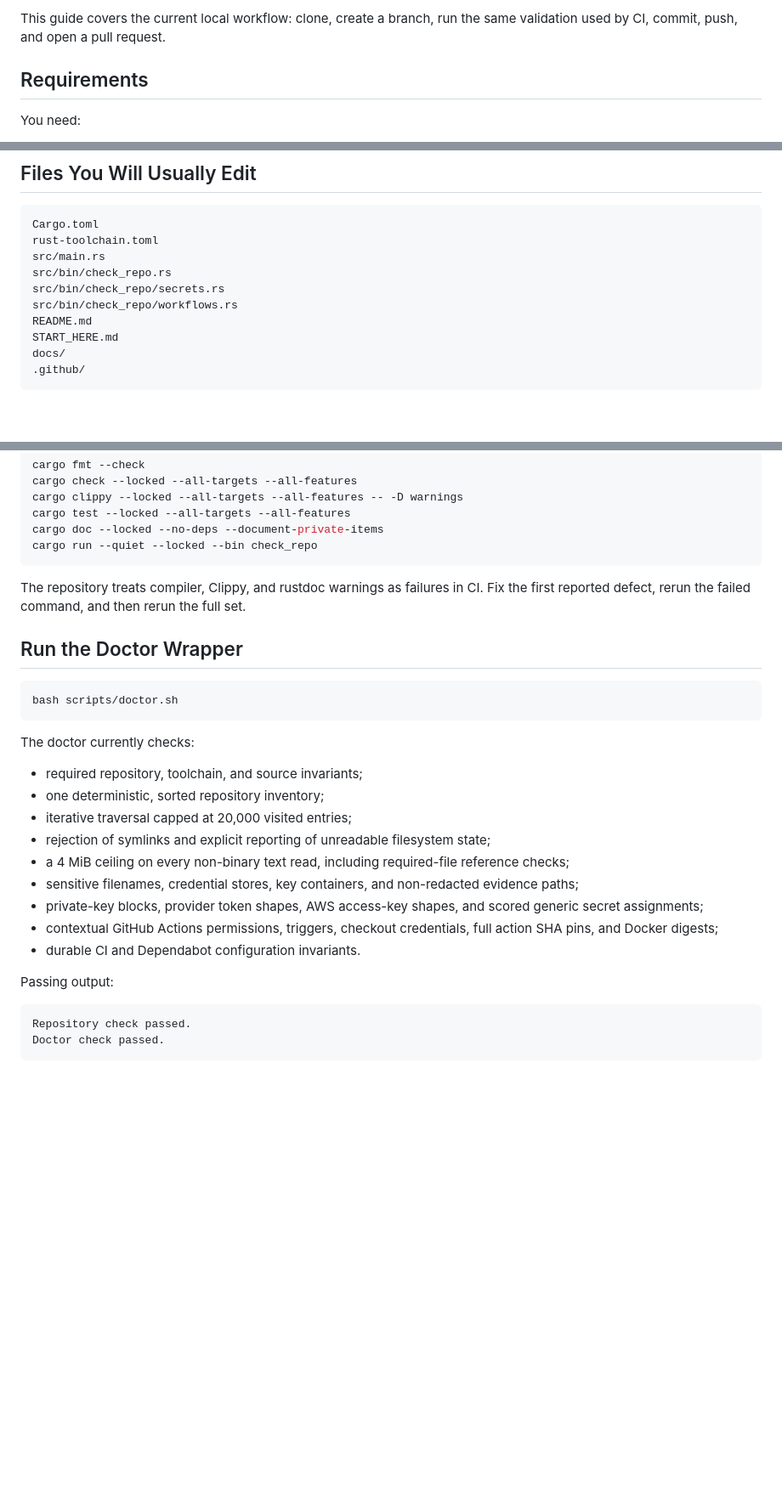
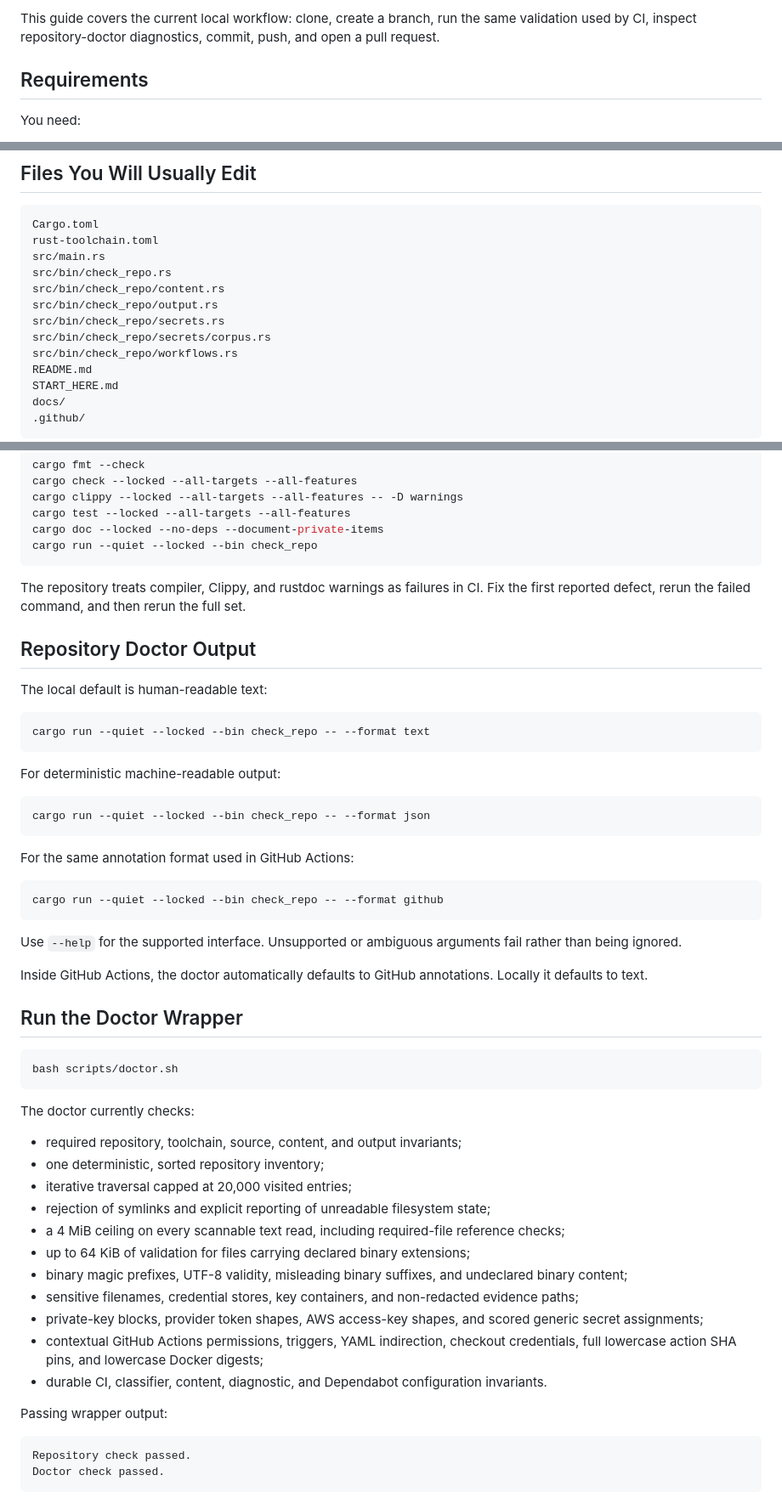
Before and after one commit to jjoanna2-debug/test-project-tbd, a Markdown page: docs/LOCAL_SETUP.md, 3 parts joined by grey strips. Shown at 85% size. GitHub-like rendering; blank space fills up the shorter version.

Commit message:
docs: document local diagnostic formats

````diff
--- a/docs/LOCAL_SETUP.md
+++ b/docs/LOCAL_SETUP.md
@@ -4,5 +4,5 @@ Verified against the repository on **2026-08-16**.
 
-This guide covers the current local workflow: clone, create a branch, run the same validation used by CI, commit, push, and open a pull request.
+This guide covers the current local workflow: clone, create a branch, run the same validation used by CI, inspect repository-doctor diagnostics, commit, push, and open a pull request.
 
 ## Requirements
 
@@ -55,7 +55,10 @@ Cargo.toml
 rust-toolchain.toml
 src/main.rs
 src/bin/check_repo.rs
+src/bin/check_repo/content.rs
+src/bin/check_repo/output.rs
 src/bin/check_repo/secrets.rs
+src/bin/check_repo/secrets/corpus.rs
 src/bin/check_repo/workflows.rs
 README.md
 START_HERE.md
@@ -80,6 +83,30 @@ cargo run --quiet --locked --bin check_repo
 
 The repository treats compiler, Clippy, and rustdoc warnings as failures in CI. Fix the first reported defect, rerun the failed command, and then rerun the full set.
 
+## Repository Doctor Output
+
+The local default is human-readable text:
+
+```bash
+cargo run --quiet --locked --bin check_repo -- --format text
+```
+
+For deterministic machine-readable output:
+
+```bash
+cargo run --quiet --locked --bin check_repo -- --format json
+```
+
+For the same annotation format used in GitHub Actions:
+
+```bash
+cargo run --quiet --locked --bin check_repo -- --format github
+```
+
+Use `--help` for the supported interface. Unsupported or ambiguous arguments fail rather than being ignored.
+
+Inside GitHub Actions, the doctor automatically defaults to GitHub annotations. Locally it defaults to text.
+
 ## Run the Doctor Wrapper
 
 ```bash
@@ -88,17 +115,19 @@ bash scripts/doctor.sh
 
 The doctor currently checks:
 
-- required repository, toolchain, and source invariants;
+- required repository, toolchain, source, content, and output invariants;
 - one deterministic, sorted repository inventory;
 - iterative traversal capped at 20,000 visited entries;
 - rejection of symlinks and explicit reporting of unreadable filesystem state;
-- a 4 MiB ceiling on every non-binary text read, including required-file reference checks;
+- a 4 MiB ceiling on every scannable text read, including required-file reference checks;
+- up to 64 KiB of validation for files carrying declared binary extensions;
+- binary magic prefixes, UTF-8 validity, misleading binary suffixes, and undeclared binary content;
 - sensitive filenames, credential stores, key containers, and non-redacted evidence paths;
 - private-key blocks, provider token shapes, AWS access-key shapes, and scored generic secret assignments;
-- contextual GitHub Actions permissions, triggers, checkout credentials, full action SHA pins, and Docker digests;
-- durable CI and Dependabot configuration invariants.
+- contextual GitHub Actions permissions, triggers, YAML indirection, checkout credentials, full lowercase action SHA pins, and lowercase Docker digests;
+- durable CI, classifier, content, diagnostic, and Dependabot configuration invariants.
 
-Passing output:
+Passing wrapper output:
 
 ```text
 Repository check passed.
````
Also changed, not shown: other parts of docs/LOCAL_SETUP.md (+1 -1 lines).
